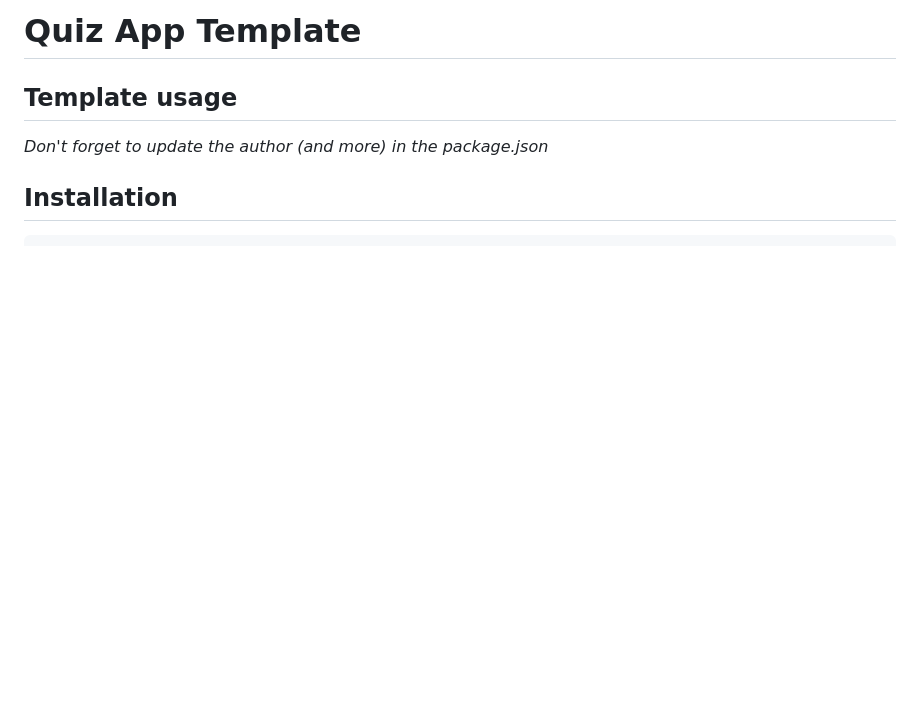
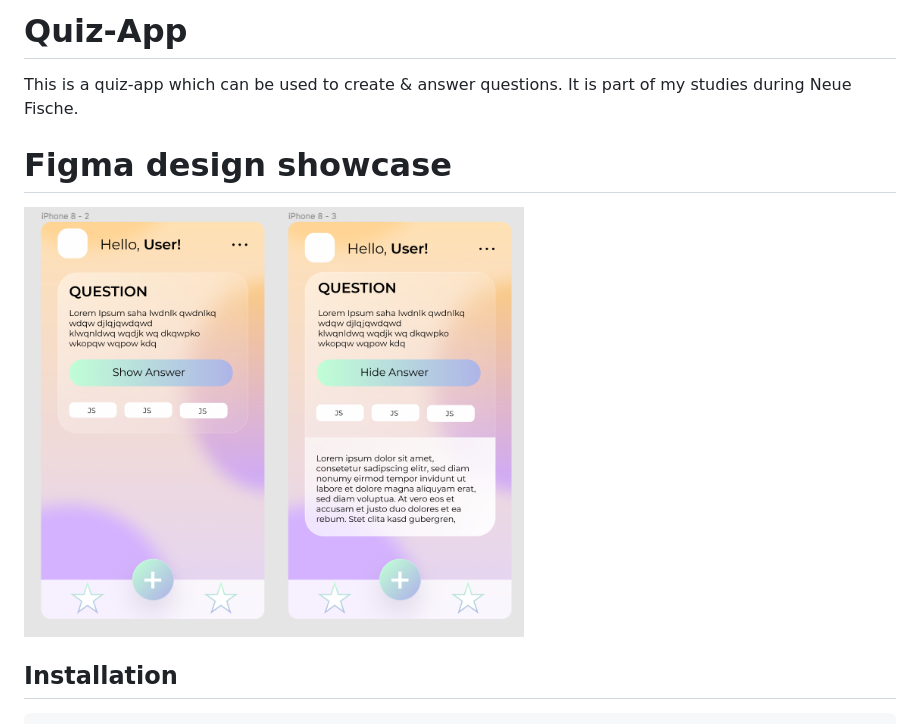
Before and after one commit to Tim-Pet/quiz-app, a Markdown page: README.md, the part around the change. Rendered like a GitHub page; pictures changed too: src/assets/showcase/main-page.png (added); blank space fills up the shorter version.

Commit message:
Add showcase pic & Update Readme

```diff
--- a/README.md
+++ b/README.md
@@ -1,8 +1,11 @@
-# Quiz App Template
+# Quiz-App
 
-## Template usage
+This is a quiz-app which can be used to create & answer questions.
+It is part of my studies during Neue Fische.
 
-_Don't forget to update the author (and more) in the package.json_
+# Figma design showcase
+
+<img src="./src/assets/showcase/main-page.png" width="500" />
 
 ## Installation
 
```
Also changed, not shown: 1 other file.
